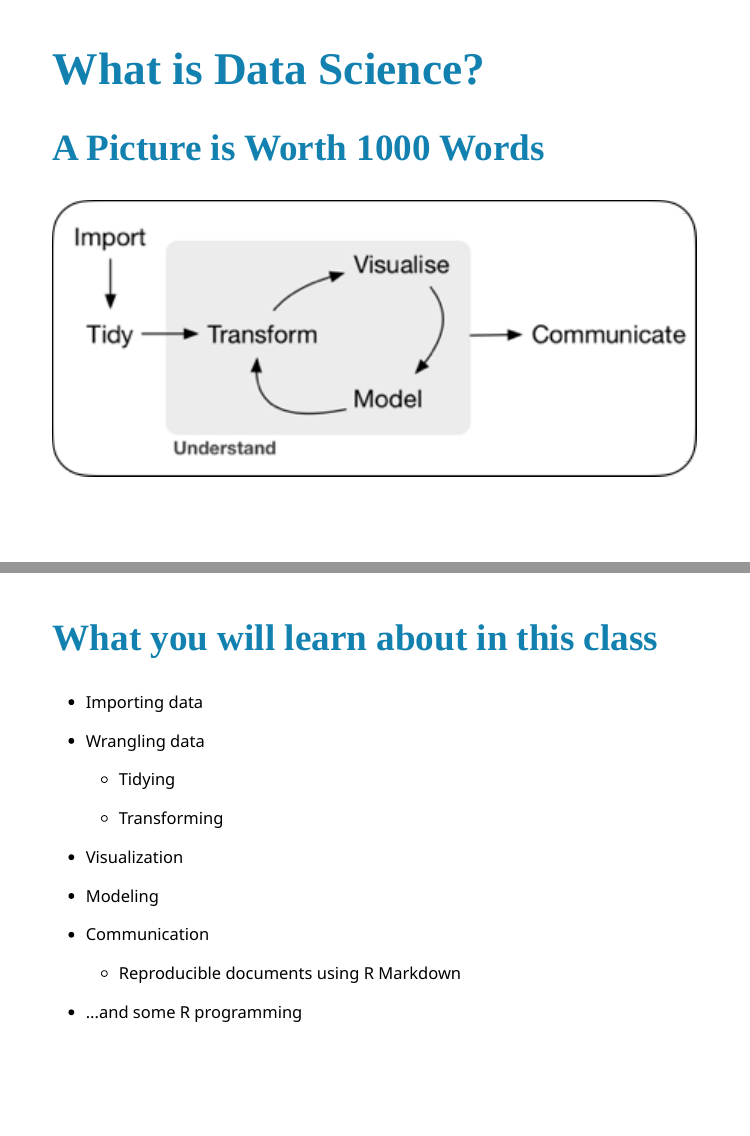
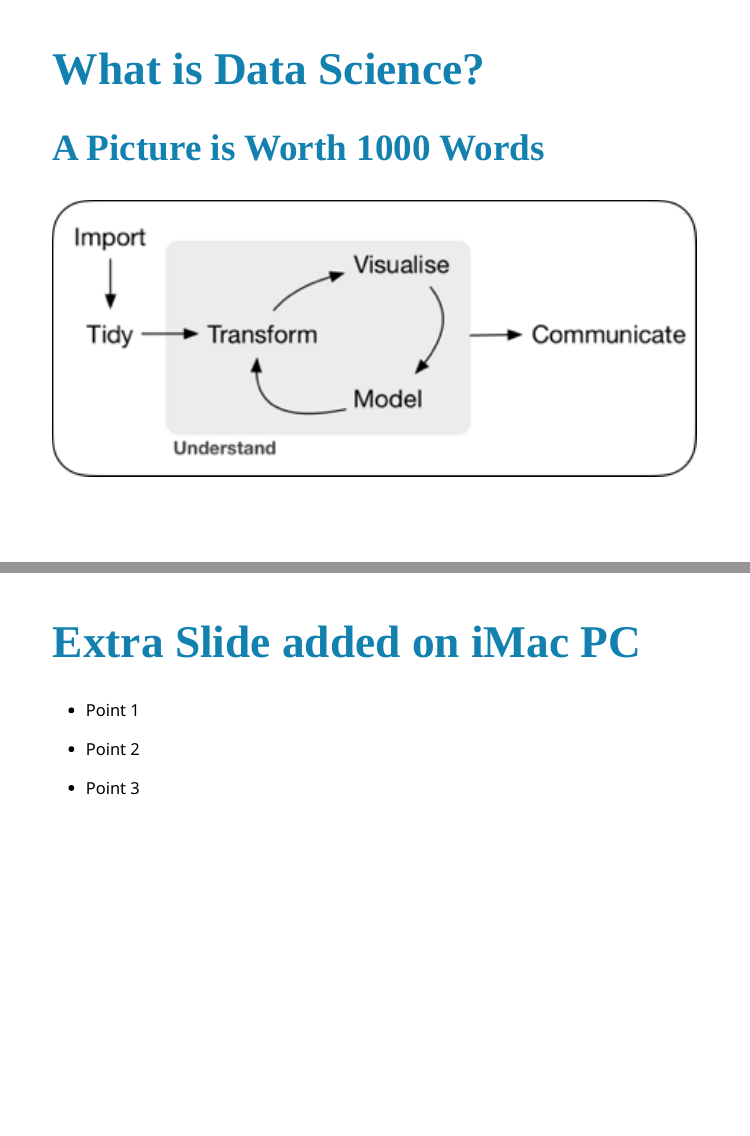
Before and after one commit to enordmoe/M295W21, an R Markdown document (Intro_to_Math295.Rmd): pages 2 and 3 of 9 before the commit and pages 2 and 3 of 10 after it, joined at a grey line. The pictures show the slides in the output file Intro_to_Math295.html that the author committed with the source; the slides are laid out offline by our stand-in for remark.js, each with all of its steps uncovered, in fonts that may differ from those the slides ask for, and without slide numbers, shadows or browser add-ons.

Commit message:
Extra Slide added on iMac PC

````diff
--- a/Intro_to_Math295.Rmd
+++ b/Intro_to_Math295.Rmd
@@ -31,6 +31,15 @@ library(tidyverse)
 ```{r, out.width='100%', fig.align='center', fig.cap='',echo=FALSE}
 knitr::include_graphics('figs/Intro_to_Math295/r4ds_diagram.png')
 ```
+---
+
+# Extra Slide added on iMac PC
+
+* Point 1
+
+* Point 2
+
+* Point 3
 
 ---
 
````
Also changed, not shown: Intro_to_Math295.html.
